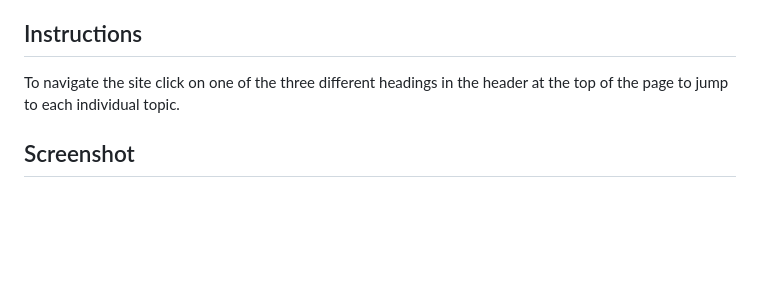
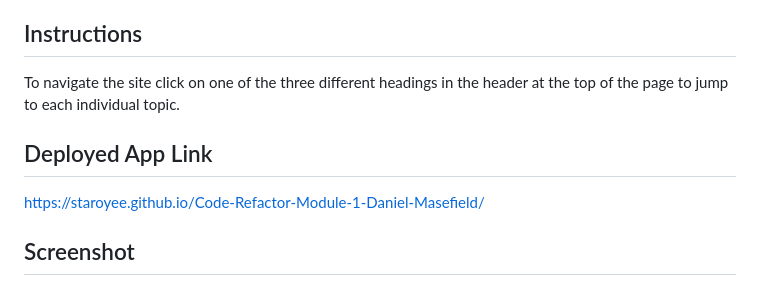
Before and after one commit to Staroyee/Code-Refactor-Module-1-Daniel-Masefield, a Markdown page: README.md, the part around the change. Drawn GitHub-style; blank space fills up the shorter version.

Commit message:
Added deployed app link to readme

```diff
--- a/README.md
+++ b/README.md
@@ -41,6 +41,9 @@ Steps to install this project on your local PC
 
 To navigate the site click on one of the three different headings in the header at the top of the page to jump to each individual topic.
 
+## Deployed App Link
+https://staroyee.github.io/Code-Refactor-Module-1-Daniel-Masefield/
+
 ## Screenshot
 The page was too large to fit onto my screen in one screenshot. I have provided two screenshots at 90% zoom to make it show the entire page seamlessly through both screenshots.
 
```
